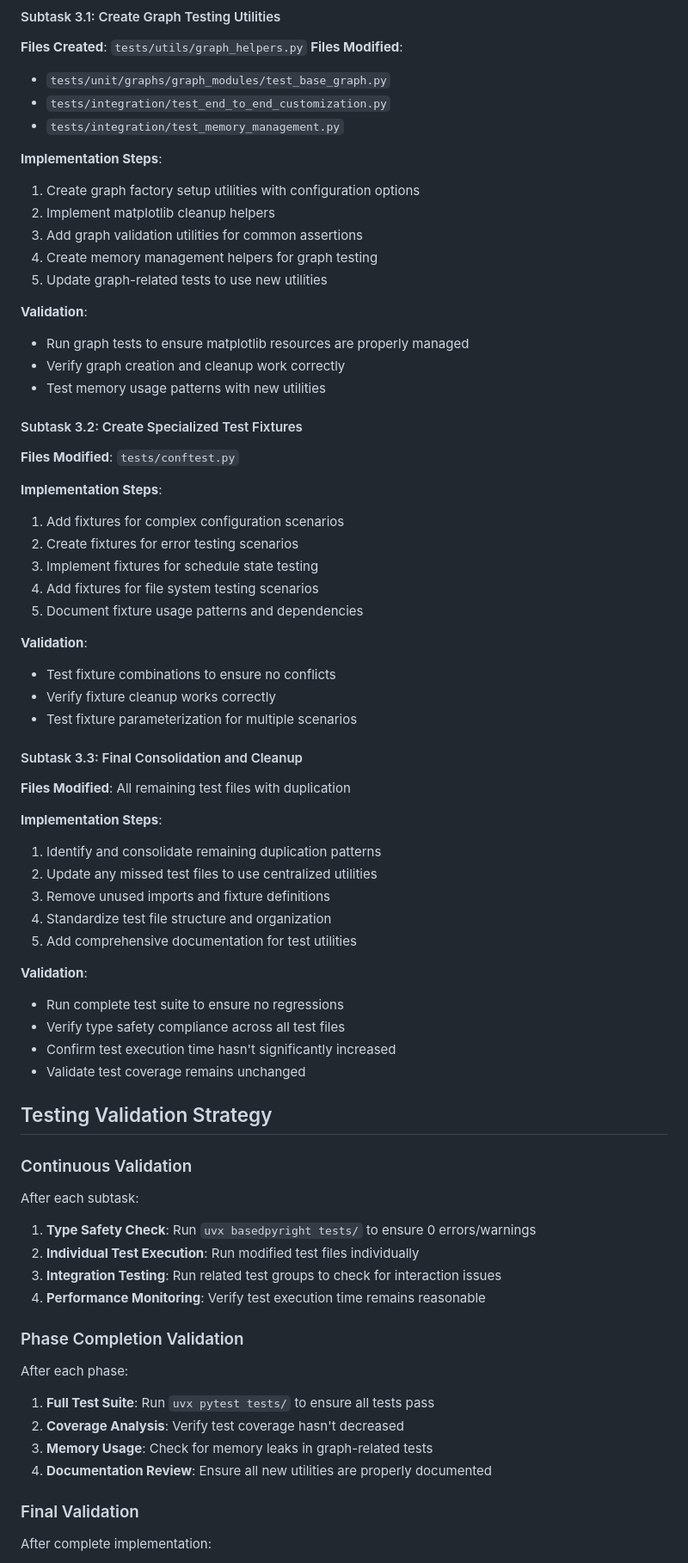
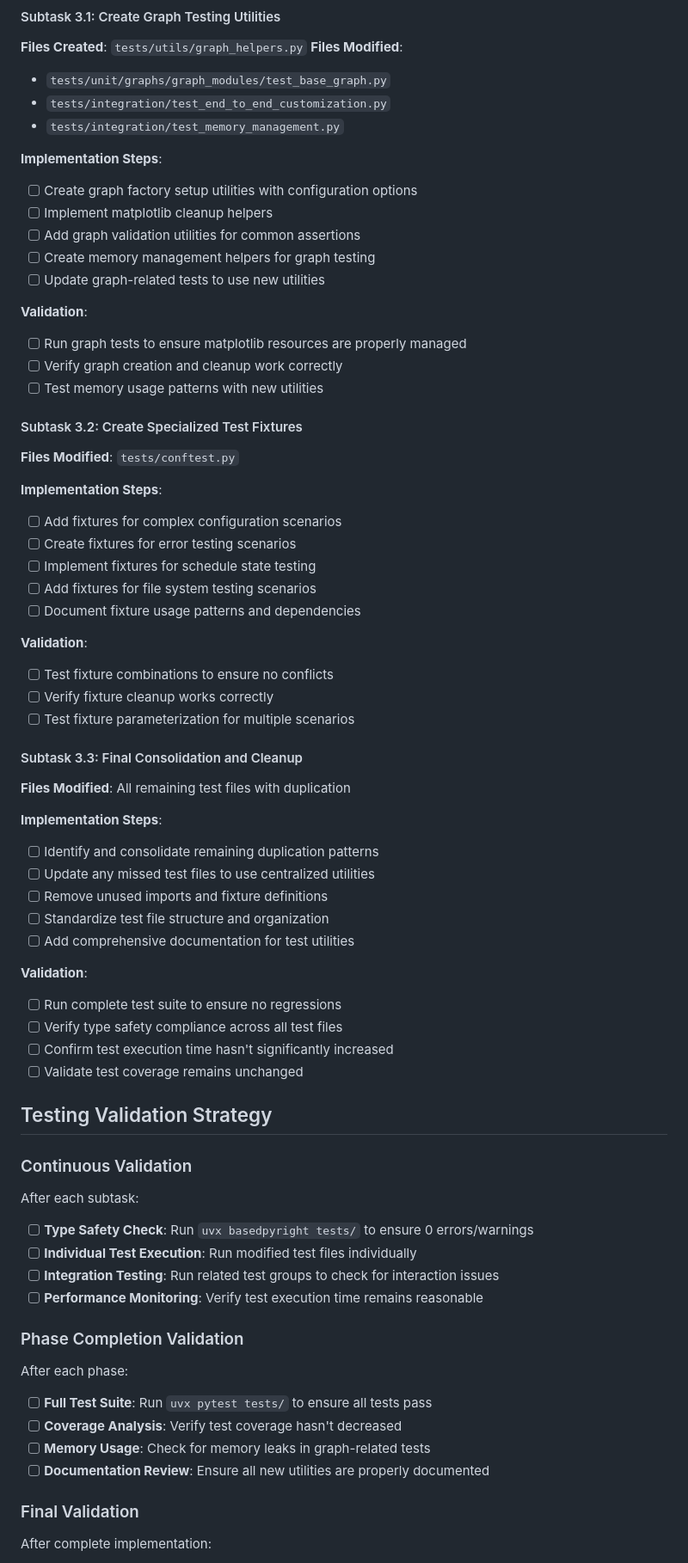
Before and after one commit to engels74/tgraph-bot-source, a Markdown page: docs/dry-consolidation-plan.md, the part around one of its changes. Shown at 86% size. Drawn GitHub-style.

```diff
--- a/docs/dry-consolidation-plan.md
+++ b/docs/dry-consolidation-plan.md
@@ -199,63 +199,63 @@ Address remaining duplication patterns and create specialized utilities for comp
 - `tests/integration/test_memory_management.py`
 
 **Implementation Steps**:
-1. Create graph factory setup utilities with configuration options
-2. Implement matplotlib cleanup helpers
-3. Add graph validation utilities for common assertions
-4. Create memory management helpers for graph testing
-5. Update graph-related tests to use new utilities
+- [ ] Create graph factory setup utilities with configuration options
+- [ ] Implement matplotlib cleanup helpers
+- [ ] Add graph validation utilities for common assertions
+- [ ] Create memory management helpers for graph testing
+- [ ] Update graph-related tests to use new utilities
 
 **Validation**:
-- Run graph tests to ensure matplotlib resources are properly managed
-- Verify graph creation and cleanup work correctly
-- Test memory usage patterns with new utilities
+- [ ] Run graph tests to ensure matplotlib resources are properly managed
+- [ ] Verify graph creation and cleanup work correctly
+- [ ] Test memory usage patterns with new utilities
 
 #### Subtask 3.2: Create Specialized Test Fixtures
 **Files Modified**: `tests/conftest.py`
 
 **Implementation Steps**:
-1. Add fixtures for complex configuration scenarios
-2. Create fixtures for error testing scenarios
-3. Implement fixtures for schedule state testing
-4. Add fixtures for file system testing scenarios
-5. Document fixture usage patterns and dependencies
+- [ ] Add fixtures for complex configuration scenarios
+- [ ] Create fixtures for error testing scenarios
+- [ ] Implement fixtures for schedule state testing
+- [ ] Add fixtures for file system testing scenarios
+- [ ] Document fixture usage patterns and dependencies
 
 **Validation**:
-- Test fixture combinations to ensure no conflicts
-- Verify fixture cleanup works correctly
-- Test fixture parameterization for multiple scenarios
+- [ ] Test fixture combinations to ensure no conflicts
+- [ ] Verify fixture cleanup works correctly
+- [ ] Test fixture parameterization for multiple scenarios
 
 #### Subtask 3.3: Final Consolidation and Cleanup
 **Files Modified**: All remaining test files with duplication
 
 **Implementation Steps**:
-1. Identify and consolidate remaining duplication patterns
-2. Update any missed test files to use centralized utilities
-3. Remove unused imports and fixture definitions
-4. Standardize test file structure and organization
-5. Add comprehensive documentation for test utilities
+- [ ] Identify and consolidate remaining duplication patterns
+- [ ] Update any missed test files to use centralized utilities
+- [ ] Remove unused imports and fixture definitions
+- [ ] Standardize test file structure and organization
+- [ ] Add comprehensive documentation for test utilities
 
 **Validation**:
-- Run complete test suite to ensure no regressions
-- Verify type safety compliance across all test files
-- Confirm test execution time hasn't significantly increased
-- Validate test coverage remains unchanged
+- [ ] Run complete test suite to ensure no regressions
+- [ ] Verify type safety compliance across all test files
+- [ ] Confirm test execution time hasn't significantly increased
+- [ ] Validate test coverage remains unchanged
 
 ## Testing Validation Strategy
 
 ### Continuous Validation
 After each subtask:
-1. **Type Safety Check**: Run `uvx basedpyright tests/` to ensure 0 errors/warnings
-2. **Individual Test Execution**: Run modified test files individually
-3. **Integration Testing**: Run related test groups to check for interaction issues
-4. **Performance Monitoring**: Verify test execution time remains reasonable
+- [ ] **Type Safety Check**: Run `uvx basedpyright tests/` to ensure 0 errors/warnings
+- [ ] **Individual Test Execution**: Run modified test files individually
+- [ ] **Integration Testing**: Run related test groups to check for interaction issues
+- [ ] **Performance Monitoring**: Verify test execution time remains reasonable
 
 ### Phase Completion Validation
 After each phase:
-1. **Full Test Suite**: Run `uvx pytest tests/` to ensure all tests pass
-2. **Coverage Analysis**: Verify test coverage hasn't decreased
-3. **Memory Usage**: Check for memory leaks in graph-related tests
-4. **Documentation Review**: Ensure all new utilities are properly documented
+- [ ] **Full Test Suite**: Run `uvx pytest tests/` to ensure all tests pass
+- [ ] **Coverage Analysis**: Verify test coverage hasn't decreased
+- [ ] **Memory Usage**: Check for memory leaks in graph-related tests
+- [ ] **Documentation Review**: Ensure all new utilities are properly documented
 
 ### Final Validation
 After complete implementation:
```
Also changed, not shown: other parts of docs/dry-consolidation-plan.md (+56 -56 lines).
